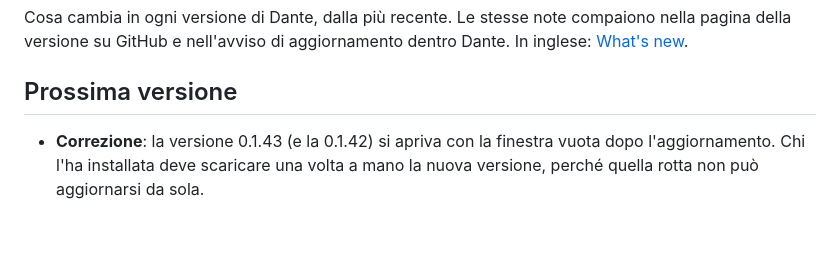
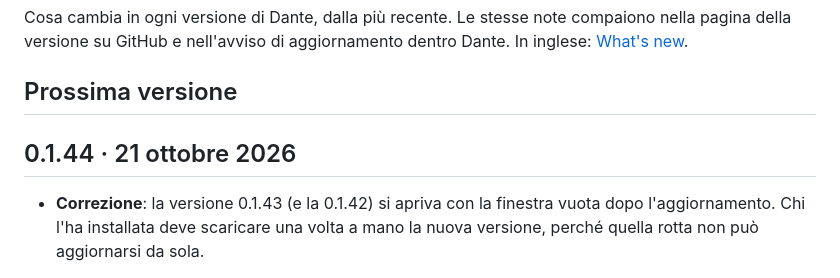
Before and after one commit to lucadj77/dante, a Markdown page: docs/novita.md, the part around the change. Drawn GitHub-style; blank space fills up the shorter version.

```diff
--- a/docs/novita.md
+++ b/docs/novita.md
@@ -3,6 +3,8 @@
 Cosa cambia in ogni versione di Dante, dalla più recente. Le stesse note compaiono nella pagina della versione su GitHub e nell'avviso di aggiornamento dentro Dante. In inglese: [What's new](whats-new.md).
 
 ## Prossima versione
+
+## 0.1.44 · 21 ottobre 2026
 
 - **Correzione**: la versione 0.1.43 (e la 0.1.42) si apriva con la finestra vuota dopo l'aggiornamento. Chi l'ha installata deve scaricare una volta a mano la nuova versione, perché quella rotta non può aggiornarsi da sola.
 
```
Also changed, not shown: docs/whats-new.md (+2 -0 lines).
